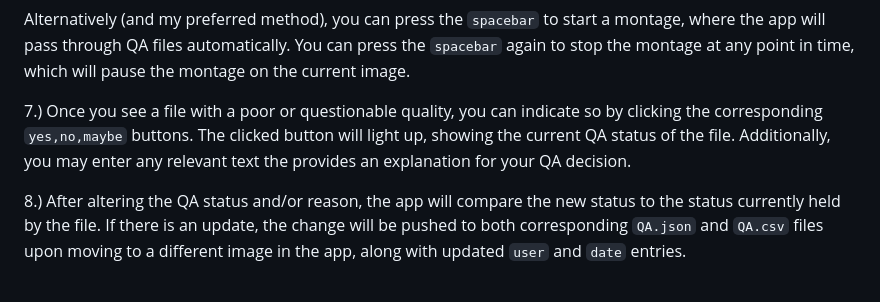
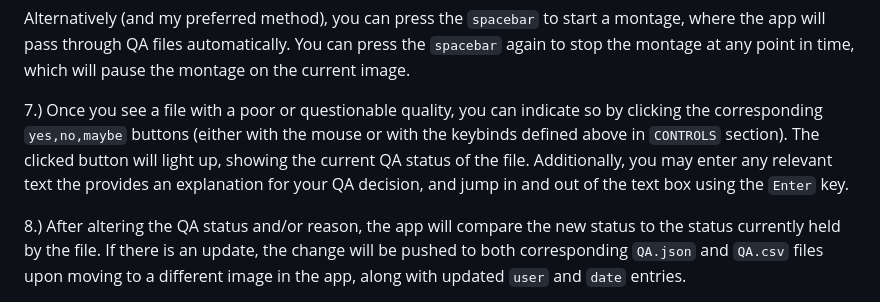
Before and after one commit to MASILab/ADSP_AutoQA, a Markdown page: README.md, the part around the change. Drawn GitHub-style.

```diff
--- a/README.md
+++ b/README.md
@@ -123,7 +123,7 @@ where the QA file should be displayed along with three buttons and a text box be
 
 Alternatively (and my preferred method), you can press the `spacebar` to start a montage, where the app will pass through QA files automatically. You can press the `spacebar` again to stop the montage at any point in time, which will pause the montage on the current image.
 
-7.) Once you see a file with a poor or questionable quality, you can indicate so by clicking the corresponding `yes,no,maybe` buttons. The clicked button will light up, showing the current QA status of the file. Additionally, you may enter any relevant text the provides an explanation for your QA decision.
+7.) Once you see a file with a poor or questionable quality, you can indicate so by clicking the corresponding `yes,no,maybe` buttons (either with the mouse or with the keybinds defined above in `CONTROLS` section). The clicked button will light up, showing the current QA status of the file. Additionally, you may enter any relevant text the provides an explanation for your QA decision, and jump in and out of the text box using the `Enter` key.
 
 8.) After altering the QA status and/or reason, the app will compare the new status to the status currently held by the file. If there is an update, the change will be pushed to both corresponding `QA.json` and `QA.csv` files upon moving to a different image in the app, along with updated `user` and `date` entries.
 
```
